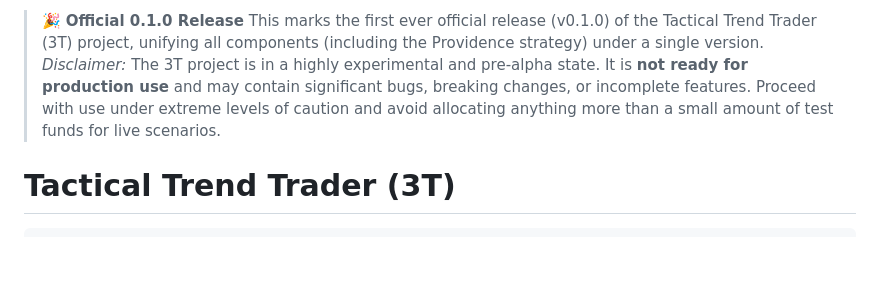
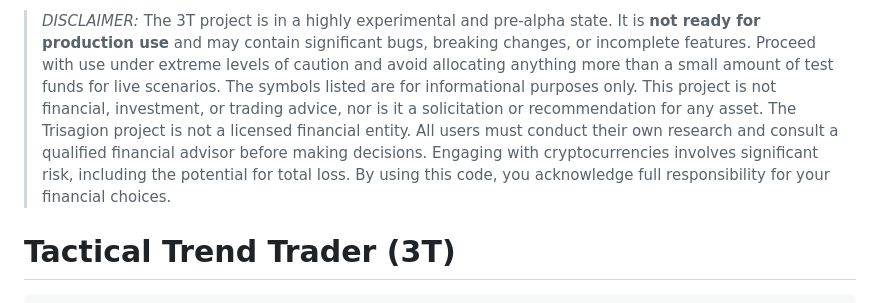
Before and after one commit to tttrisagion/3T, a Markdown page: README.md, the part around the change. Rendered like a GitHub page; blank space fills up the shorter version.

Commit message:
revised disclaimer statement on readme

```diff
--- a/README.md
+++ b/README.md
@@ -1,5 +1,4 @@
-> 🎉 **Official 0.1.0 Release**
-> This marks the first ever official release (v0.1.0) of the Tactical Trend Trader (3T) project, unifying all components (including the Providence strategy) under a single version. *Disclaimer:* The 3T project is in a highly experimental and pre-alpha state. It is **not ready for production use** and may contain significant bugs, breaking changes, or incomplete features. Proceed with use under extreme levels of caution and avoid allocating anything more than a small amount of test funds for live scenarios.
+> *DISCLAIMER:* The 3T project is in a highly experimental and pre-alpha state. It is **not ready for production use** and may contain significant bugs, breaking changes, or incomplete features. Proceed with use under extreme levels of caution and avoid allocating anything more than a small amount of test funds for live scenarios. The symbols listed are for informational purposes only. This project is not financial, investment, or trading advice, nor is it a solicitation or recommendation for any asset. The Trisagion project is not a licensed financial entity.  All users must conduct their own research and consult a qualified financial advisor before making decisions. Engaging with cryptocurrencies involves significant risk, including the potential for total loss. By using this code, you acknowledge full responsibility for your financial choices.
 
 # Tactical Trend Trader (3T)
 
```
